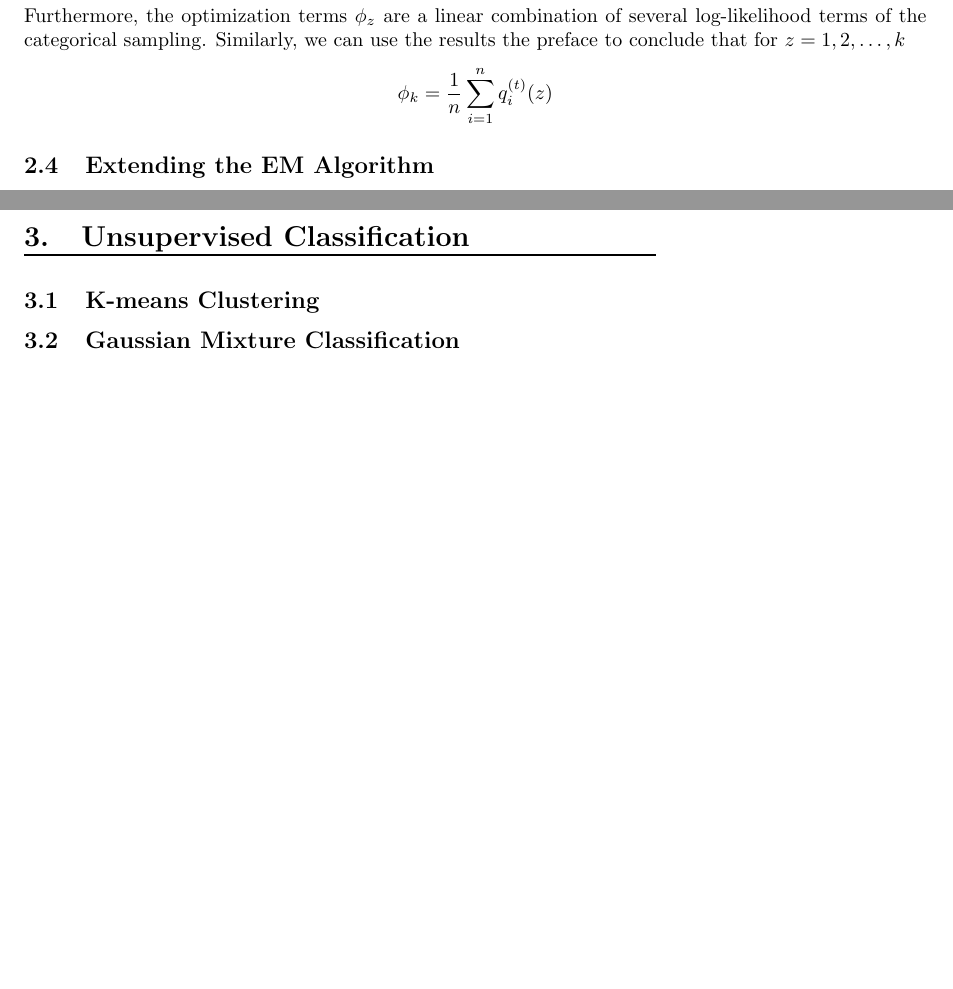
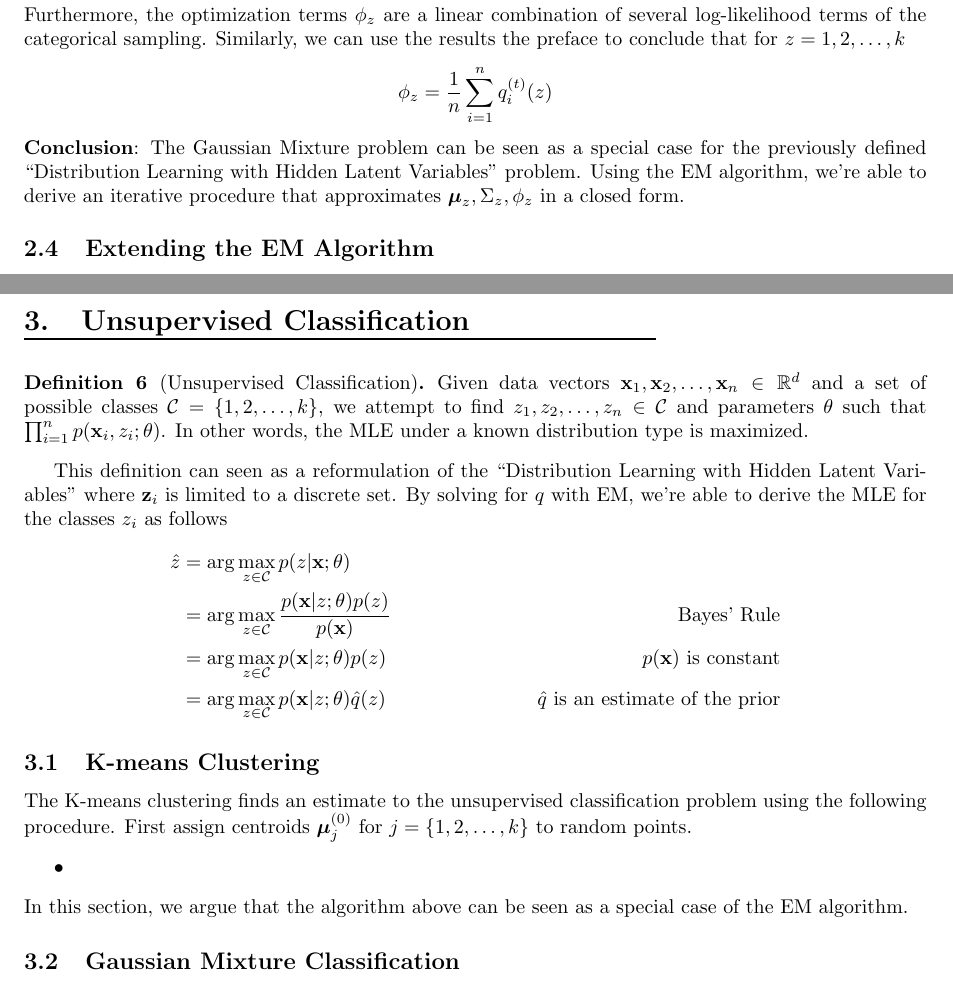
Before and after one commit to kkuroma/gaussian-mixture, a LaTeX document (report/main.tex, which reads report/chapters/02.tex, report/chapters/03.tex): two parts of pages 8 and 10 of 11, joined at a grey line, cut so that both start at the same text, the shorter picture padded with empty space. Compiled offline with pdfLaTeX.

Commit message:
started chapter 3

```diff
--- a/report/chapters/02.tex
+++ b/report/chapters/02.tex
@@ -108,8 +108,9 @@ Notice that the optimization terms for $\boldsymbol{\mu}_z$ and $\Sigma_z$ is a
 \]
 Furthermore, the optimization terms $\phi_z$ are a linear combination of several log-likelihood terms of the categorical sampling. Similarly, we can use the results the preface to conclude that for $z=1,2,\dots,k$
 \[
-\phi_k = \frac{1}{n} \sum_{i=1}^n q_i^{(t)}(z)
+\phi_z = \frac{1}{n} \sum_{i=1}^n q_i^{(t)}(z)
 \]
+\textbf{Conclusion}: The Gaussian Mixture problem can be seen as a special case for the previously defined ``Distribution Learning with Hidden Latent Variables'' problem. Using the EM algorithm, we're able to derive an iterative procedure that approximates $\boldsymbol{\mu}_z,\Sigma_z,\phi_z$ in a closed form.
 \subsection{Extending the EM Algorithm}
 The Variational Autoencoder (VAE) is a popular extension of the EM Algorithm. Particularly, the \textbf{E-step} of most EM algorithm involves computing $q_i^{(t)}(\mathbf{z})=p(\mathbf{z}|\mathbf{x}_i;\theta^{(t)})$ for $i=1,2,\dots,n$, which is often an \textbf{intractable problem} for most distributions. The VAE replaces the posterior $p(\mathbf{z}|\mathbf{x}_i;\theta^{(t)})$ by a learnable distribution $q$ parametrized by $\phi$. Commonly, the two distributions $p(\mathbf{x}|\mathbf{z};\theta)$ (\textbf{Decoder}) and $q(\mathbf{z}|\mathbf{x};\phi)$ (\textbf{Encoder}) are learned through a neural network with parameters $\theta$ and $\phi$ respectively. Revisiting the ELBO, now reparametrized with $\theta$ and $\phi$ as $q$ is parametrized on the latter,
 \begin{align*}
--- a/report/chapters/03.tex
+++ b/report/chapters/03.tex
@@ -1,4 +1,21 @@
 \section{Unsupervised Classification}
+\begin{definition}[Unsupervised Classification]
+    Given data vectors $\mathbf{x}_1,\mathbf{x}_2,\dots,\mathbf{x}_n\in\R^d$ and a set of possible classes $\mathcal{C}=\{1,2,\dots,k\}$, we attempt to find $z_1,z_2,\dots,z_n\in \mathcal{C}$ and parameters $\theta$ such that $\prod_{i=1}^n p(\mathbf{x}_i,z_i;\theta)$. In other words, the MLE under a known distribution type is maximized.
+\end{definition}
+This definition can seen as a reformulation of the ``Distribution Learning with Hidden Latent Variables'' where $\mathbf{z}_i$ is limited to a discrete set. By solving for $q$ with EM, we're able to derive the MLE for the classes $z_i$ as follows
+\begin{align*}
+    \hat{z}
+    &= \arg\max_{z\in\mathcal{C}} p(z|\mathbf{x};\theta) \\
+    &= \arg\max_{z\in\mathcal{C}} \frac{p(\mathbf{x}|z;\theta)p(z)}{p(\mathbf{x})} & \text{Bayes' Rule}\\
+    &= \arg\max_{z\in\mathcal{C}} p(\mathbf{x}|z;\theta)p(z) & p(\mathbf{x})\text{ is constant} \\
+    &= \arg\max_{z\in\mathcal{C}} p(\mathbf{x}|z;\theta)\hat{q}(z) & \hat{q}\text{ is an estimate of the prior}
+\end{align*}
+
 \subsection{K-means Clustering}
+The K-means clustering finds an estimate to the unsupervised classification problem using the following procedure. First assign centroids $\boldsymbol{\mu}_j^{(0)}$ for $j=\{1,2,\dots,k\}$ to random points.
+\begin{itemize}
+    \item
+\end{itemize}
+In this section, we argue that the algorithm above can be seen as a special case of the EM algorithm.
 \subsection{Gaussian Mixture Classification}
 \subsection{Comparison}
--- a/report/main.tex
+++ b/report/main.tex
@@ -44,7 +44,7 @@
 \pagestyle{fancy}
 
 \title{Gaussian Mixture Model and Applications with Expectation-Maximization}
-\author{KK Thuwajit (kkuroma) and Khalid Al-Raisi ``Standard Deviation Male''}
+\author{KK Thuwajit ``KKuRoMa'' and Khalid Al-Raisi ``Standard Deviation Male''}
 \begin{document}
 
 \newtheorem{theorem}{Theorem}
```
Also changed, not shown: report/main.pdf, 4 other files.
